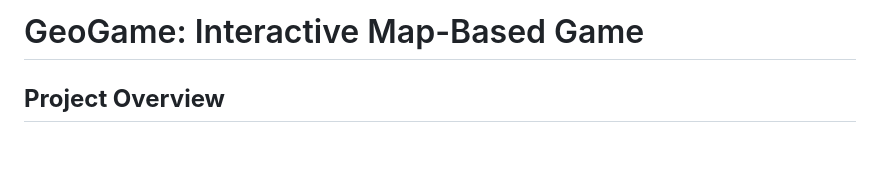
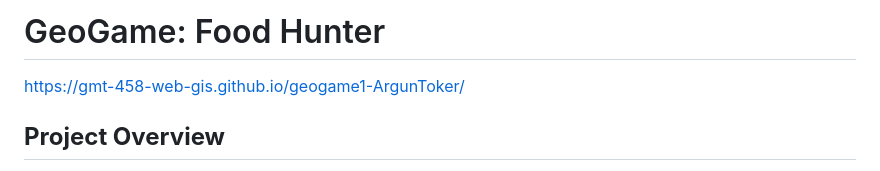
Before and after one commit to GMT-458-Web-GIS/geogame1-ArgunToker, a Markdown page: README.md, the part around the change. Drawn GitHub-style; blank space fills up the shorter version.

```diff
--- a/README.md
+++ b/README.md
@@ -1,4 +1,6 @@
-# GeoGame: Interactive Map-Based Game
+# GeoGame:   Food Hunter
+
+https://gmt-458-web-gis.github.io/geogame1-ArgunToker/
 
 ## **Project Overview**
 GeoGame is an interactive browser-based game where users guess locations on a map based on hints provided. The game dynamically updates scores based on user interactions and offers feedback on their answers. It includes multiple difficulty levels to provide scalable challenges. The project demonstrates the integration of HTML, CSS, and JavaScript with advanced libraries like Leaflet.js.
```
